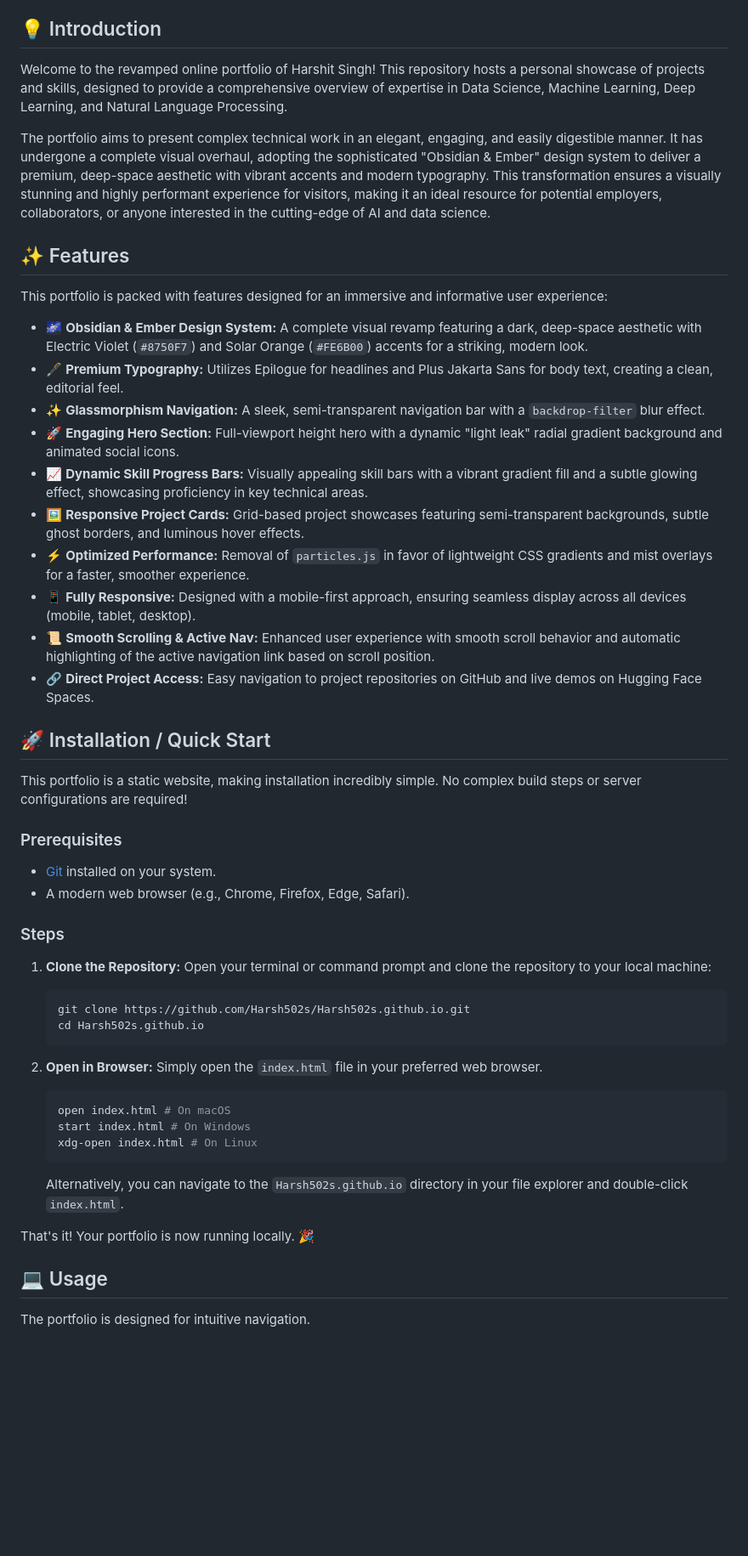
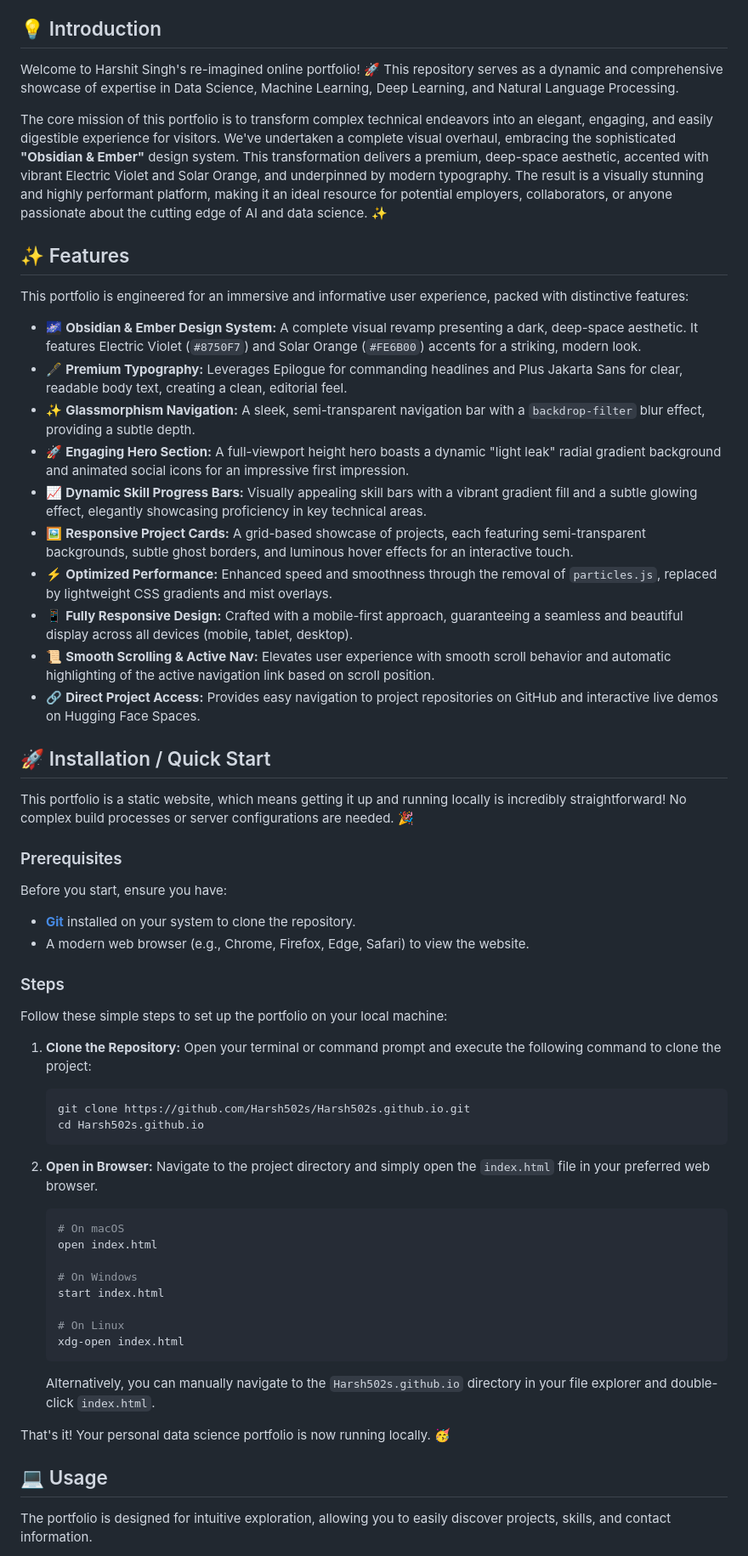
Before and after one commit to Harsh502s/Harsh502s.github.io, a Markdown page: README.md, the part around one of its changes. Shown at 85% size. Drawn GitHub-style; blank space fills up the shorter version.

````diff
--- a/README.md
+++ b/README.md
@@ -2,50 +2,58 @@
 A modern, visually striking showcase of Machine Learning, Deep Learning, and NLP projects, meticulously crafted with the "Obsidian & Ember" design aesthetic.
 
 ## 💡 Introduction
-Welcome to the revamped online portfolio of Harshit Singh! This repository hosts a personal showcase of projects and skills, designed to provide a comprehensive overview of expertise in Data Science, Machine Learning, Deep Learning, and Natural Language Processing.
+Welcome to Harshit Singh's re-imagined online portfolio! 🚀 This repository serves as a dynamic and comprehensive showcase of expertise in Data Science, Machine Learning, Deep Learning, and Natural Language Processing.
 
-The portfolio aims to present complex technical work in an elegant, engaging, and easily digestible manner. It has undergone a complete visual overhaul, adopting the sophisticated "Obsidian & Ember" design system to deliver a premium, deep-space aesthetic with vibrant accents and modern typography. This transformation ensures a visually stunning and highly performant experience for visitors, making it an ideal resource for potential employers, collaborators, or anyone interested in the cutting-edge of AI and data science.
+The core mission of this portfolio is to transform complex technical endeavors into an elegant, engaging, and easily digestible experience for visitors. We've undertaken a complete visual overhaul, embracing the sophisticated **"Obsidian & Ember"** design system. This transformation delivers a premium, deep-space aesthetic, accented with vibrant Electric Violet and Solar Orange, and underpinned by modern typography. The result is a visually stunning and highly performant platform, making it an ideal resource for potential employers, collaborators, or anyone passionate about the cutting edge of AI and data science. ✨
 
 ## ✨ Features
-This portfolio is packed with features designed for an immersive and informative user experience:
+This portfolio is engineered for an immersive and informative user experience, packed with distinctive features:
 
-*   🌌 **Obsidian & Ember Design System:** A complete visual revamp featuring a dark, deep-space aesthetic with Electric Violet (`#8750F7`) and Solar Orange (`#FE6B00`) accents for a striking, modern look.
-*   🖋️ **Premium Typography:** Utilizes Epilogue for headlines and Plus Jakarta Sans for body text, creating a clean, editorial feel.
-*   ✨ **Glassmorphism Navigation:** A sleek, semi-transparent navigation bar with a `backdrop-filter` blur effect.
-*   🚀 **Engaging Hero Section:** Full-viewport height hero with a dynamic "light leak" radial gradient background and animated social icons.
-*   📈 **Dynamic Skill Progress Bars:** Visually appealing skill bars with a vibrant gradient fill and a subtle glowing effect, showcasing proficiency in key technical areas.
-*   🖼️ **Responsive Project Cards:** Grid-based project showcases featuring semi-transparent backgrounds, subtle ghost borders, and luminous hover effects.
-*   ⚡ **Optimized Performance:** Removal of `particles.js` in favor of lightweight CSS gradients and mist overlays for a faster, smoother experience.
-*   📱 **Fully Responsive:** Designed with a mobile-first approach, ensuring seamless display across all devices (mobile, tablet, desktop).
-*   📜 **Smooth Scrolling & Active Nav:** Enhanced user experience with smooth scroll behavior and automatic highlighting of the active navigation link based on scroll position.
-*   🔗 **Direct Project Access:** Easy navigation to project repositories on GitHub and live demos on Hugging Face Spaces.
+*   🌌 **Obsidian & Ember Design System:** A complete visual revamp presenting a dark, deep-space aesthetic. It features Electric Violet (`#8750F7`) and Solar Orange (`#FE6B00`) accents for a striking, modern look.
+*   🖋️ **Premium Typography:** Leverages Epilogue for commanding headlines and Plus Jakarta Sans for clear, readable body text, creating a clean, editorial feel.
+*   ✨ **Glassmorphism Navigation:** A sleek, semi-transparent navigation bar with a `backdrop-filter` blur effect, providing a subtle depth.
+*   🚀 **Engaging Hero Section:** A full-viewport height hero boasts a dynamic "light leak" radial gradient background and animated social icons for an impressive first impression.
+*   📈 **Dynamic Skill Progress Bars:** Visually appealing skill bars with a vibrant gradient fill and a subtle glowing effect, elegantly showcasing proficiency in key technical areas.
+*   🖼️ **Responsive Project Cards:** A grid-based showcase of projects, each featuring semi-transparent backgrounds, subtle ghost borders, and luminous hover effects for an interactive touch.
+*   ⚡ **Optimized Performance:** Enhanced speed and smoothness through the removal of `particles.js`, replaced by lightweight CSS gradients and mist overlays.
+*   📱 **Fully Responsive Design:** Crafted with a mobile-first approach, guaranteeing a seamless and beautiful display across all devices (mobile, tablet, desktop).
+*   📜 **Smooth Scrolling & Active Nav:** Elevates user experience with smooth scroll behavior and automatic highlighting of the active navigation link based on scroll position.
+*   🔗 **Direct Project Access:** Provides easy navigation to project repositories on GitHub and interactive live demos on Hugging Face Spaces.
 
 ## 🚀 Installation / Quick Start
-This portfolio is a static website, making installation incredibly simple. No complex build steps or server configurations are required!
+This portfolio is a static website, which means getting it up and running locally is incredibly straightforward! No complex build processes or server configurations are needed. 🎉
 
 ### Prerequisites
-*   [Git](https://git-scm.com/) installed on your system.
-*   A modern web browser (e.g., Chrome, Firefox, Edge, Safari).
+Before you start, ensure you have:
+*   [**Git**](https://git-scm.com/) installed on your system to clone the repository.
+*   A modern web browser (e.g., Chrome, Firefox, Edge, Safari) to view the website.
 
 ### Steps
+Follow these simple steps to set up the portfolio on your local machine:
+
 1.  **Clone the Repository:**
-    Open your terminal or command prompt and clone the repository to your local machine:
+    Open your terminal or command prompt and execute the following command to clone the project:
     ```bash
     git clone https://github.com/Harsh502s/Harsh502s.github.io.git
     cd Harsh502s.github.io
     ```
 
 2.  **Open in Browser:**
-    Simply open the `index.html` file in your preferred web browser.
+    Navigate to the project directory and simply open the `index.html` file in your preferred web browser.
     ```bash
-    open index.html # On macOS
-    start index.html # On Windows
-    xdg-open index.html # On Linux
+    # On macOS
+    open index.html
+
+    # On Windows
+    start index.html
+
+    # On Linux
+    xdg-open index.html
     ```
-    Alternatively, you can navigate to the `Harsh502s.github.io` directory in your file explorer and double-click `index.html`.
+    Alternatively, you can manually navigate to the `Harsh502s.github.io` directory in your file explorer and double-click `index.html`.
 
-That's it! Your portfolio is now running locally. 🎉
+That's it! Your personal data science portfolio is now running locally. 🥳
 
 ## 💻 Usage
-The portfolio is designed for intuitive navigation.
+The portfolio is designed for intuitive exploration, allowing you to easily discover projects, skills, and contact information.
 
````
Also changed, not shown: other parts of README.md (+66 -55 lines).
